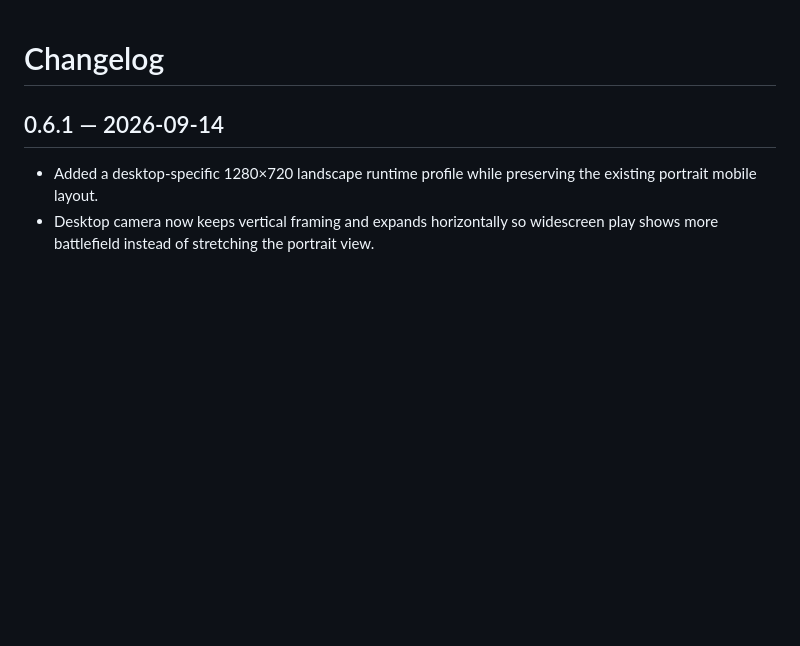
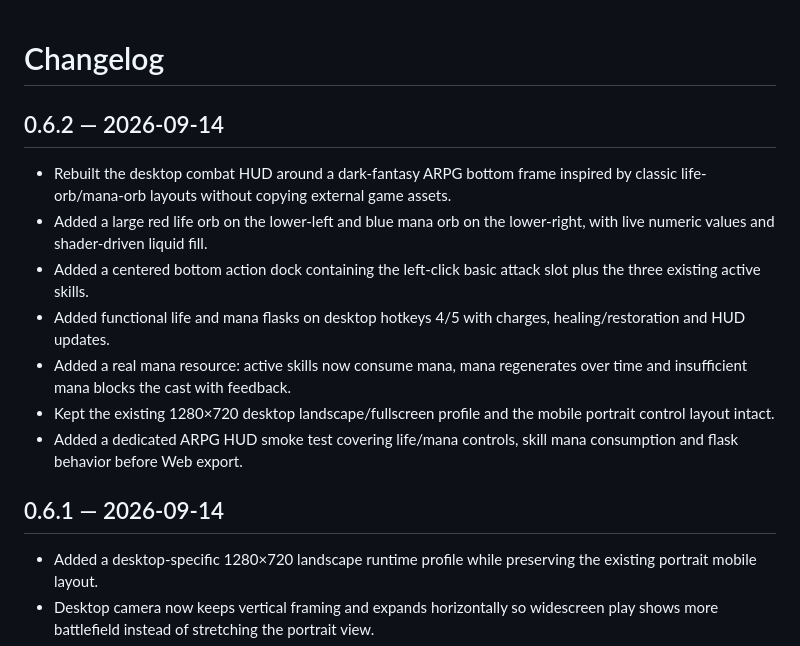
Before and after one commit to Lucypigr/-riftforged, a Markdown page: CHANGELOG.md, the part around the change. Drawn GitHub-style; blank space fills up the shorter version.

Commit message:
docs: record ARPG desktop HUD resource system

```diff
--- a/CHANGELOG.md
+++ b/CHANGELOG.md
@@ -1,4 +1,13 @@
 # Changelog
+
+## 0.6.2 — 2026-09-14
+- Rebuilt the desktop combat HUD around a dark-fantasy ARPG bottom frame inspired by classic life-orb/mana-orb layouts without copying external game assets.
+- Added a large red life orb on the lower-left and blue mana orb on the lower-right, with live numeric values and shader-driven liquid fill.
+- Added a centered bottom action dock containing the left-click basic attack slot plus the three existing active skills.
+- Added functional life and mana flasks on desktop hotkeys 4/5 with charges, healing/restoration and HUD updates.
+- Added a real mana resource: active skills now consume mana, mana regenerates over time and insufficient mana blocks the cast with feedback.
+- Kept the existing 1280×720 desktop landscape/fullscreen profile and the mobile portrait control layout intact.
+- Added a dedicated ARPG HUD smoke test covering life/mana controls, skill mana consumption and flask behavior before Web export.
 
 ## 0.6.1 — 2026-09-14
 - Added a desktop-specific 1280×720 landscape runtime profile while preserving the existing portrait mobile layout.
```
